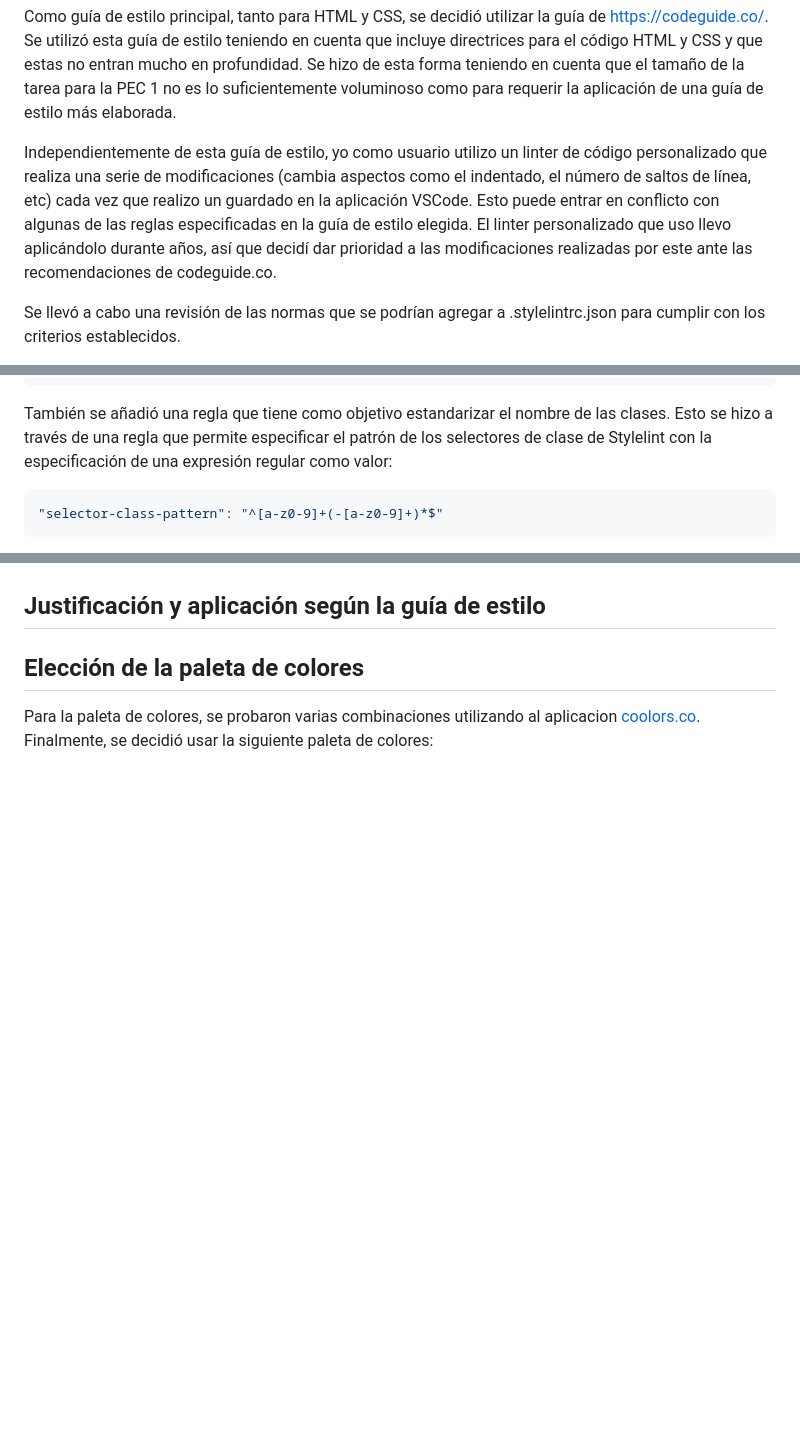
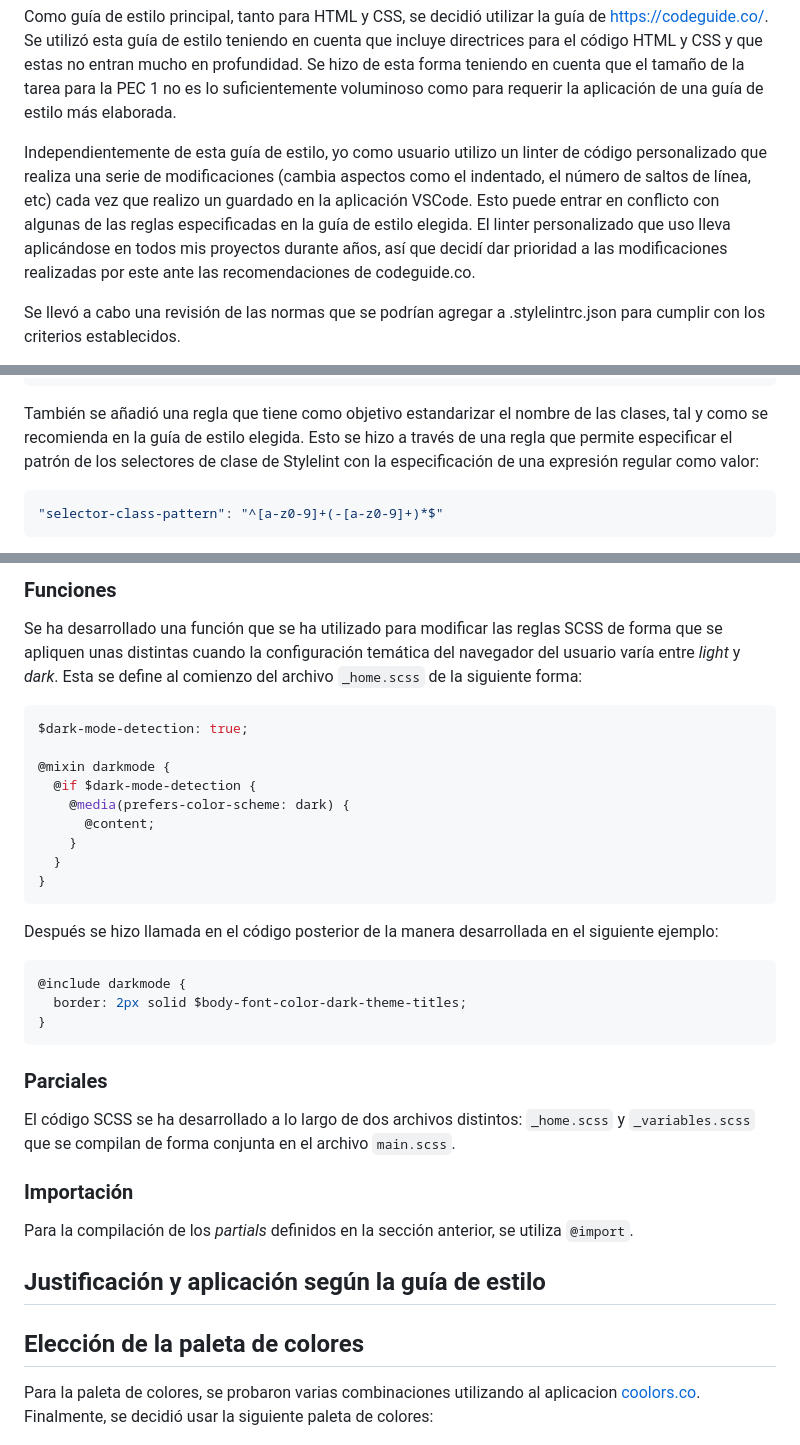
Before and after one commit to nacaru-w/h-II-P2, a Markdown page: documentation.md, 3 parts joined by grey strips. Drawn GitHub-style; blank space fills up the shorter version.

````diff
--- a/documentation.md
+++ b/documentation.md
@@ -32,7 +32,7 @@ Se creó el archivo `.stylelintrc.json`, con la configuración adaptada a los cr
 
 Como guía de estilo principal, tanto para HTML y CSS, se decidió utilizar la guía de [https://codeguide.co/](https://codeguide.co/). Se utilizó esta guía de estilo teniendo en cuenta que incluye directrices para el código HTML y CSS y que estas no entran mucho en profundidad. Se hizo de esta forma teniendo en cuenta que el tamaño de la tarea para la PEC 1 no es lo suficientemente voluminoso como para requerir la aplicación de una guía de estilo más elaborada.
 
-Independientemente de esta guía de estilo, yo como usuario utilizo un linter de código personalizado que realiza una serie de modificaciones (cambia aspectos como el indentado, el número de saltos de línea, etc) cada vez que realizo un guardado en la aplicación VSCode. Esto puede entrar en conflicto con algunas de las reglas especificadas en la guía de estilo elegida. El linter personalizado que uso llevo aplicándolo durante años, así que decidí dar prioridad a las modificaciones realizadas por este ante las recomendaciones de codeguide.co.
+Independientemente de esta guía de estilo, yo como usuario utilizo un linter de código personalizado que realiza una serie de modificaciones (cambia aspectos como el indentado, el número de saltos de línea, etc) cada vez que realizo un guardado en la aplicación VSCode. Esto puede entrar en conflicto con algunas de las reglas especificadas en la guía de estilo elegida. El linter personalizado que uso lleva aplicándose en todos mis proyectos durante años, así que decidí dar prioridad a las modificaciones realizadas por este ante las recomendaciones de codeguide.co.
 
 Se llevó a cabo una revisión de las normas que se podrían agregar a .stylelintrc.json para cumplir con los criterios establecidos.
 
@@ -75,7 +75,7 @@ Asimismo, se modificaron los scripts del archivo `package.json` para añadir la
   }
 ```
 
-También se añadió una regla que tiene como objetivo estandarizar el nombre de las clases. Esto se hizo a través de una regla que permite especificar el patrón de los selectores de clase de Stylelint con la especificación de una expresión regular como valor:
+También se añadió una regla que tiene como objetivo estandarizar el nombre de las clases, tal y como se recomienda en la guía de estilo elegida. Esto se hizo a través de una regla que permite especificar el patrón de los selectores de clase de Stylelint con la especificación de una expresión regular como valor:
 
 ```json
 "selector-class-pattern": "^[a-z0-9]+(-[a-z0-9]+)*$"
@@ -216,3 +265,31 @@ El resultado final permitió obtener un acordeón dinámico que se adaptaba bien
+### Funciones
+Se ha desarrollado una función que se ha utilizado para modificar las reglas SCSS de forma que se apliquen unas distintas cuando la configuración temática del navegador del usuario varía entre _light_ y _dark_. Esta se define al comienzo del archivo `_home.scss` de la siguiente forma:
+
+```scss
+$dark-mode-detection: true;
+
+@mixin darkmode {
+  @if $dark-mode-detection {
+    @media(prefers-color-scheme: dark) {
+      @content;
+    }
+  }
+}
+```
+
+Después se hizo llamada en el código posterior de la manera desarrollada en el siguiente ejemplo:
+
+```scss
+@include darkmode {
+  border: 2px solid $body-font-color-dark-theme-titles;
+}
+```
+
+### Parciales
+El código SCSS se ha desarrollado a lo largo de dos archivos distintos: `_home.scss` y `_variables.scss` que se compilan de forma conjunta en el archivo `main.scss`.
+
+### Importación
+Para la compilación de los _partials_ definidos en la sección anterior, se utiliza `@import`.
 
 ## Justificación y aplicación según la guía de estilo
 
````
Also changed, not shown: other parts of documentation.md (+50 -1 lines).
